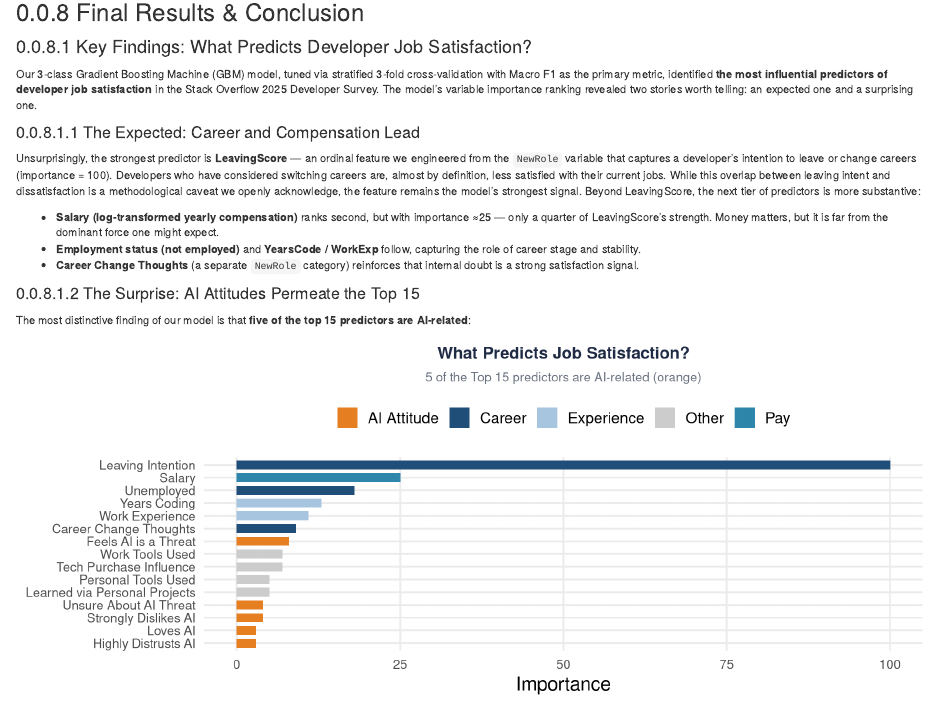
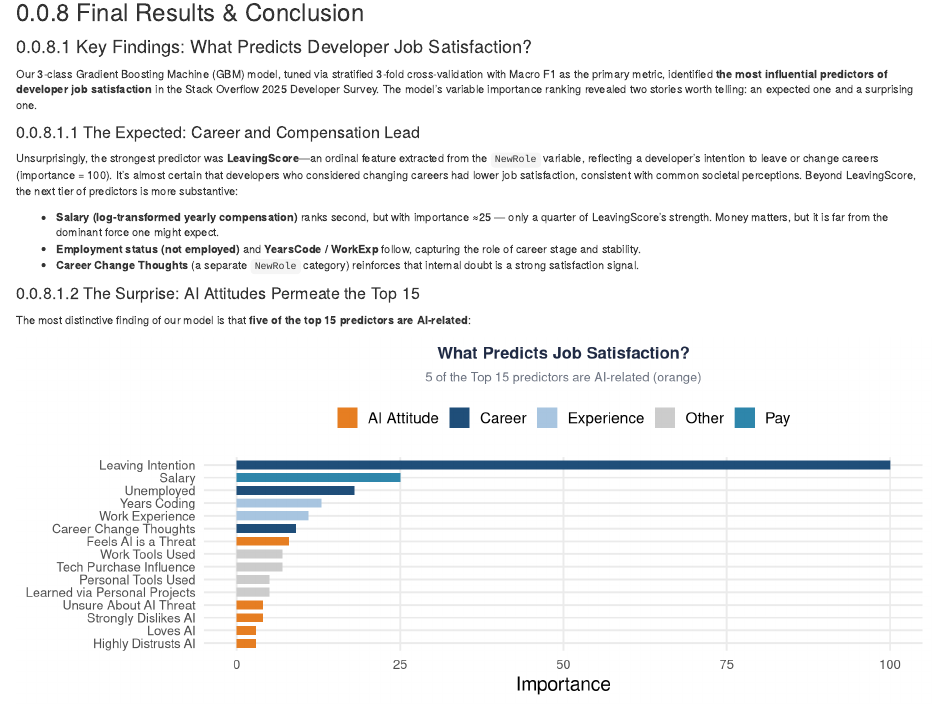
Before and after one commit to zjia0259/STAT5003_final_report, an R Markdown document (report_final_v3.Rmd): the page in a window 1100 px wide, from 9360 px down. Rendered offline with R 4.5, knitr and Pandoc, with nearby package versions; some code elsewhere in the file could not run offline.

Commit message:
Update report_final_v3.Rmd

```diff
--- a/report_final_v3.Rmd
+++ b/report_final_v3.Rmd
@@ -1406,7 +1406,7 @@ All five models achieve Macro F1 in the 0.44–0.47 range, reflecting the inhere
 Our 3-class Gradient Boosting Machine (GBM) model, tuned via stratified 3-fold cross-validation with Macro F1 as the primary metric, identified **the most influential predictors of developer job satisfaction** in the Stack Overflow 2025 Developer Survey. The model's variable importance ranking revealed two stories worth telling: an expected one and a surprising one.
 
 ##### The Expected: Career and Compensation Lead
-Unsurprisingly, the strongest predictor is **LeavingScore** — an ordinal feature we engineered from the `NewRole` variable that captures a developer's intention to leave or change careers (importance = 100). Developers who have considered switching careers are, almost by definition, less satisfied with their current jobs. While this overlap between leaving intent and dissatisfaction is a methodological caveat we openly acknowledge, the feature remains the model's strongest signal.
+Unsurprisingly, the strongest predictor was **LeavingScore**—an ordinal feature extracted from the `NewRole` variable, reflecting a developer's intention to leave or change careers (importance = 100). It's almost certain that developers who considered changing careers had lower job satisfaction, consistent with common societal perceptions.
 Beyond LeavingScore, the next tier of predictors is more substantive:
 
 - **Salary (log-transformed yearly compensation)** ranks second, but with importance ≈25 — only a quarter of LeavingScore's strength. Money matters, but it is far from the dominant force one might expect.
```
